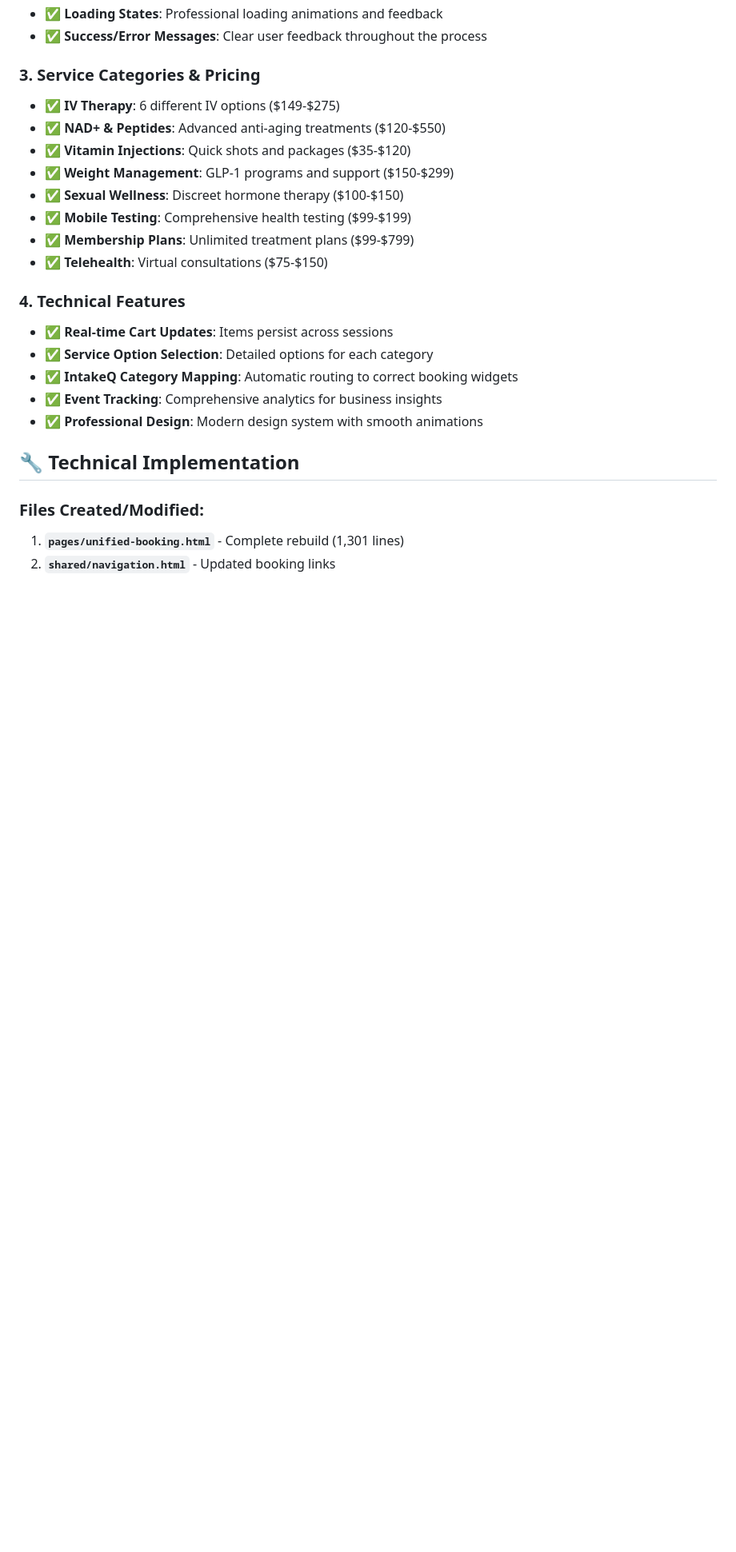
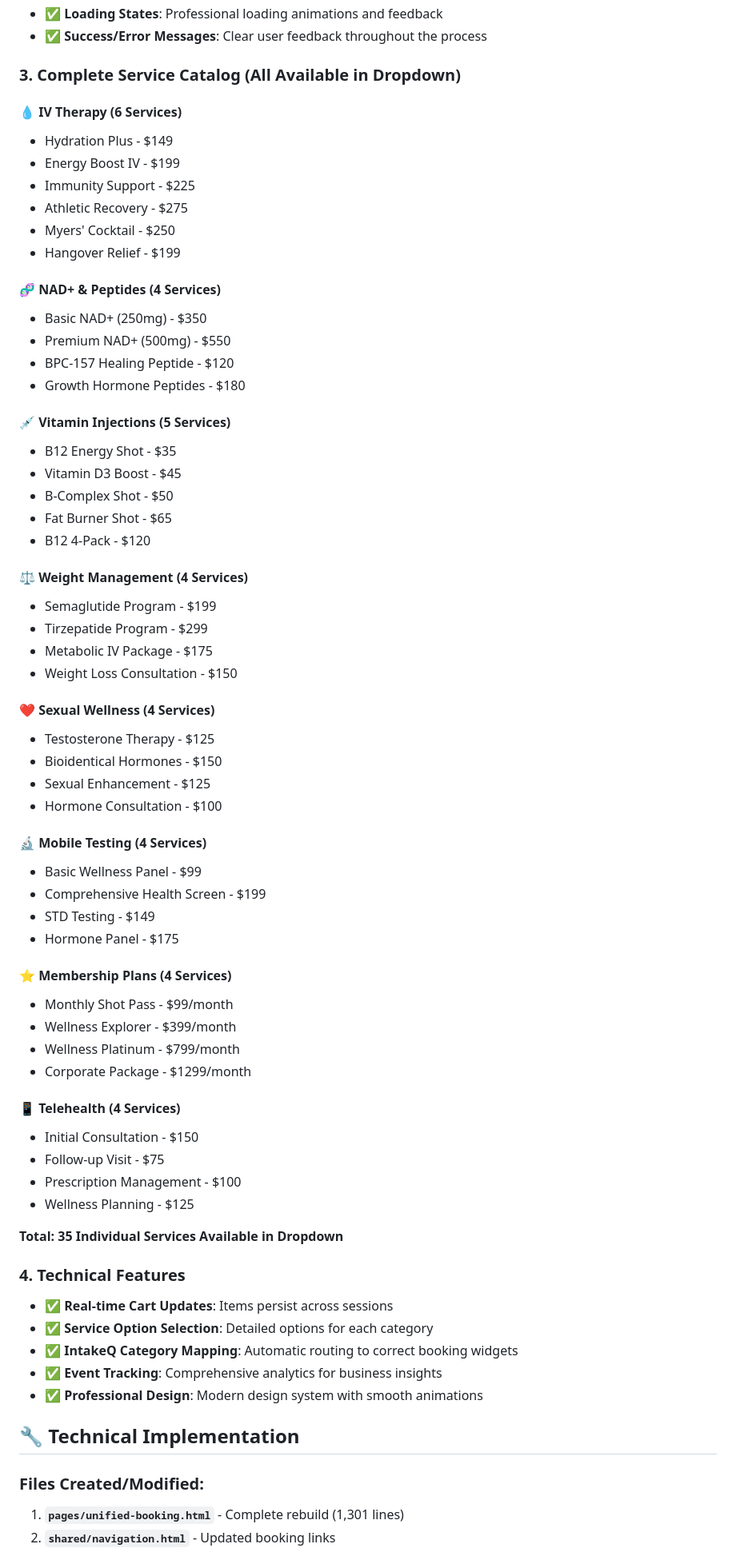
Before and after one commit to Icantcode45/finalstaydripped, a Markdown page: ENHANCED-BOOKING-SYSTEM.md, the part around the change. Shown at 80% size. Rendered like a GitHub page; blank space fills up the shorter version.

Commit message:
Replace service categories section with detailed service list
cgen-490d42283432492a96bbf775f255eaf0

```diff
--- a/ENHANCED-BOOKING-SYSTEM.md
+++ b/ENHANCED-BOOKING-SYSTEM.md
@@ -24,15 +24,60 @@ The enhanced unified booking page has been completely rebuilt and optimized with
 - ✅ **Loading States**: Professional loading animations and feedback
 - ✅ **Success/Error Messages**: Clear user feedback throughout the process
 
-### 3. **Service Categories & Pricing**
-- ✅ **IV Therapy**: 6 different IV options ($149-$275)
-- ✅ **NAD+ & Peptides**: Advanced anti-aging treatments ($120-$550)
-- ✅ **Vitamin Injections**: Quick shots and packages ($35-$120)
-- ✅ **Weight Management**: GLP-1 programs and support ($150-$299)
-- ✅ **Sexual Wellness**: Discreet hormone therapy ($100-$150)
-- ✅ **Mobile Testing**: Comprehensive health testing ($99-$199)
-- ✅ **Membership Plans**: Unlimited treatment plans ($99-$799)
-- ✅ **Telehealth**: Virtual consultations ($75-$150)
+### 3. **Complete Service Catalog (All Available in Dropdown)**
+
+#### 💧 **IV Therapy (6 Services)**
+- Hydration Plus - $149
+- Energy Boost IV - $199
+- Immunity Support - $225
+- Athletic Recovery - $275
+- Myers' Cocktail - $250
+- Hangover Relief - $199
+
+#### 🧬 **NAD+ & Peptides (4 Services)**
+- Basic NAD+ (250mg) - $350
+- Premium NAD+ (500mg) - $550
+- BPC-157 Healing Peptide - $120
+- Growth Hormone Peptides - $180
+
+#### 💉 **Vitamin Injections (5 Services)**
+- B12 Energy Shot - $35
+- Vitamin D3 Boost - $45
+- B-Complex Shot - $50
+- Fat Burner Shot - $65
+- B12 4-Pack - $120
+
+#### ⚖️ **Weight Management (4 Services)**
+- Semaglutide Program - $199
+- Tirzepatide Program - $299
+- Metabolic IV Package - $175
+- Weight Loss Consultation - $150
+
+#### ❤️ **Sexual Wellness (4 Services)**
+- Testosterone Therapy - $125
+- Bioidentical Hormones - $150
+- Sexual Enhancement - $125
+- Hormone Consultation - $100
+
+#### 🔬 **Mobile Testing (4 Services)**
+- Basic Wellness Panel - $99
+- Comprehensive Health Screen - $199
+- STD Testing - $149
+- Hormone Panel - $175
+
+#### ⭐ **Membership Plans (4 Services)**
+- Monthly Shot Pass - $99/month
+- Wellness Explorer - $399/month
+- Wellness Platinum - $799/month
+- Corporate Package - $1299/month
+
+#### 📱 **Telehealth (4 Services)**
+- Initial Consultation - $150
+- Follow-up Visit - $75
+- Prescription Management - $100
+- Wellness Planning - $125
+
+**Total: 35 Individual Services Available in Dropdown**
 
 ### 4. **Technical Features**
 - ✅ **Real-time Cart Updates**: Items persist across sessions
```
